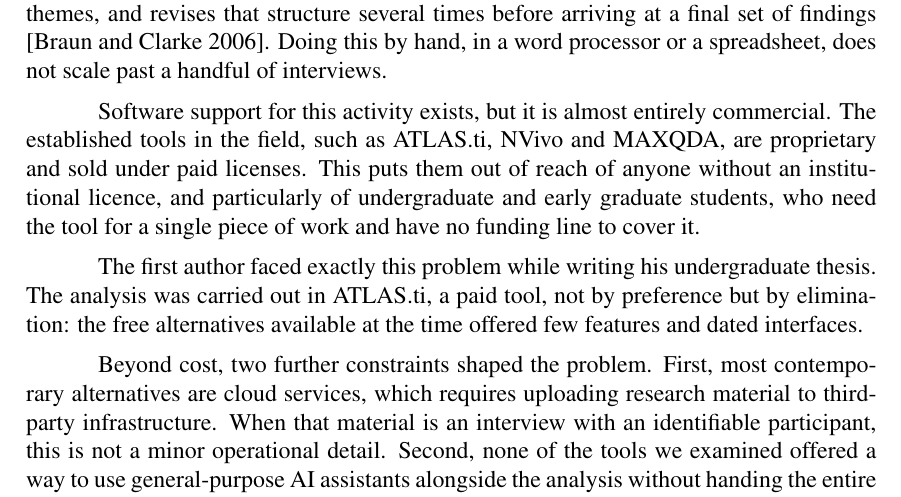
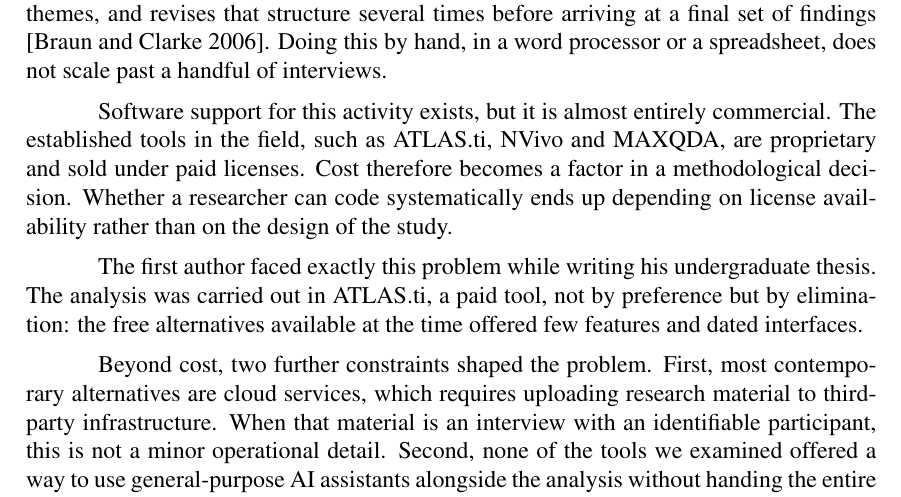
Before and after one commit to Lucas-Tito/artigo-sbsi-2027, a LaTeX paper (artigo.tex): part of page 1 of 4, cut so that both start at the same text. Compiled offline with pdfLaTeX.

Commit message:
feat(contexto): custo como fator na decisao metodologica

```diff
--- a/artigo.tex
+++ b/artigo.tex
@@ -59,9 +59,9 @@ commercial. The established tools in the field, such as ATLAS.ti, NVivo and
 MAXQDA, are proprietary and sold under paid licenses.
 % TODO preco e modelo de licenca de cada uma, incluindo licenca de estudante.
 % Uma frase com numeros aqui vale mais que o paragrafo inteiro.
-This puts them out of reach of anyone without an institutional licence, and
-particularly of undergraduate and early graduate students, who need the tool
-for a single piece of work and have no funding line to cover it.
+Cost therefore becomes a factor in a methodological decision. Whether a
+researcher can code systematically ends up depending on license availability
+rather than on the design of the study.
 
 The first author faced exactly this problem while writing his undergraduate
 thesis. The analysis was carried out in ATLAS.ti, a paid tool, not by
```
